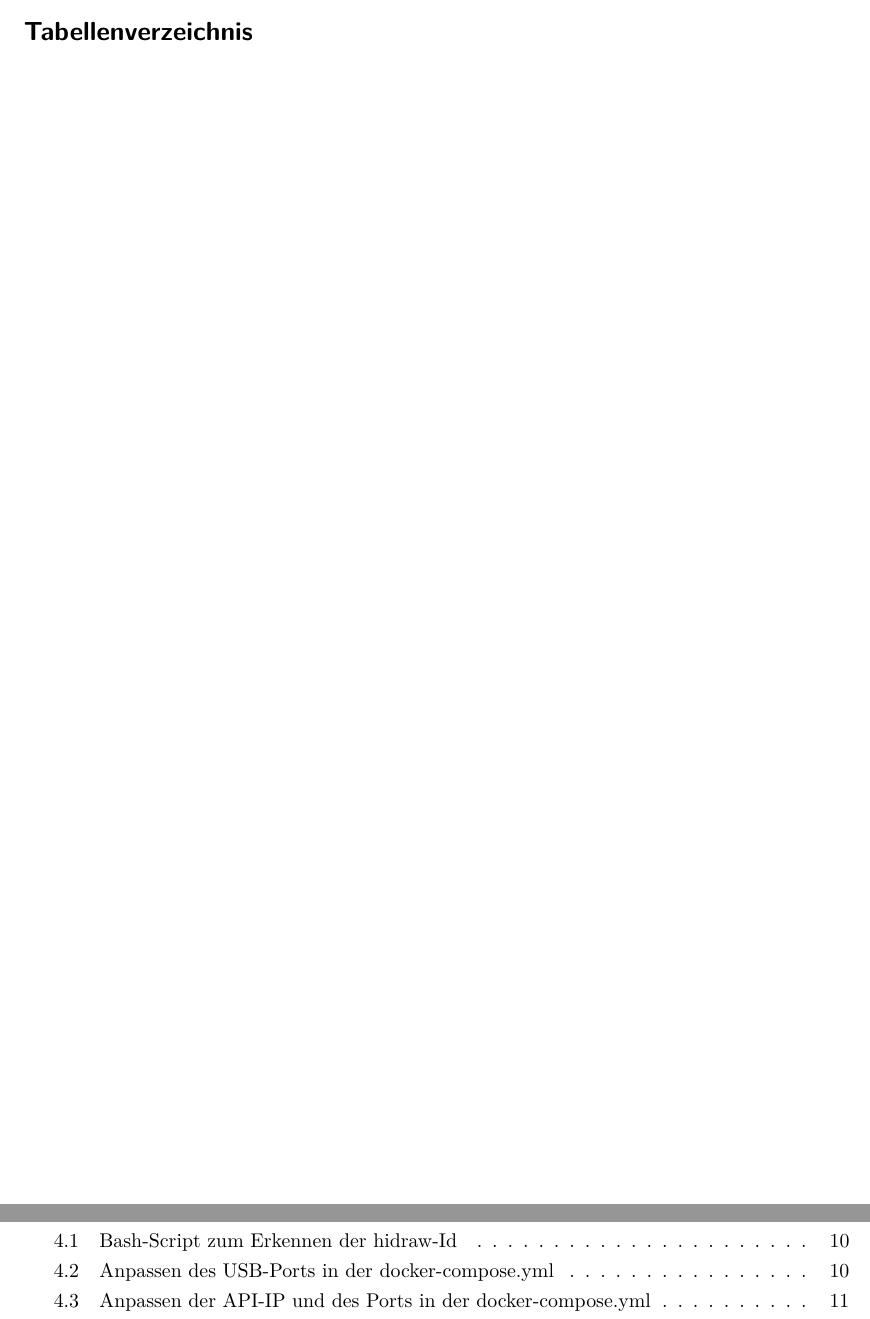
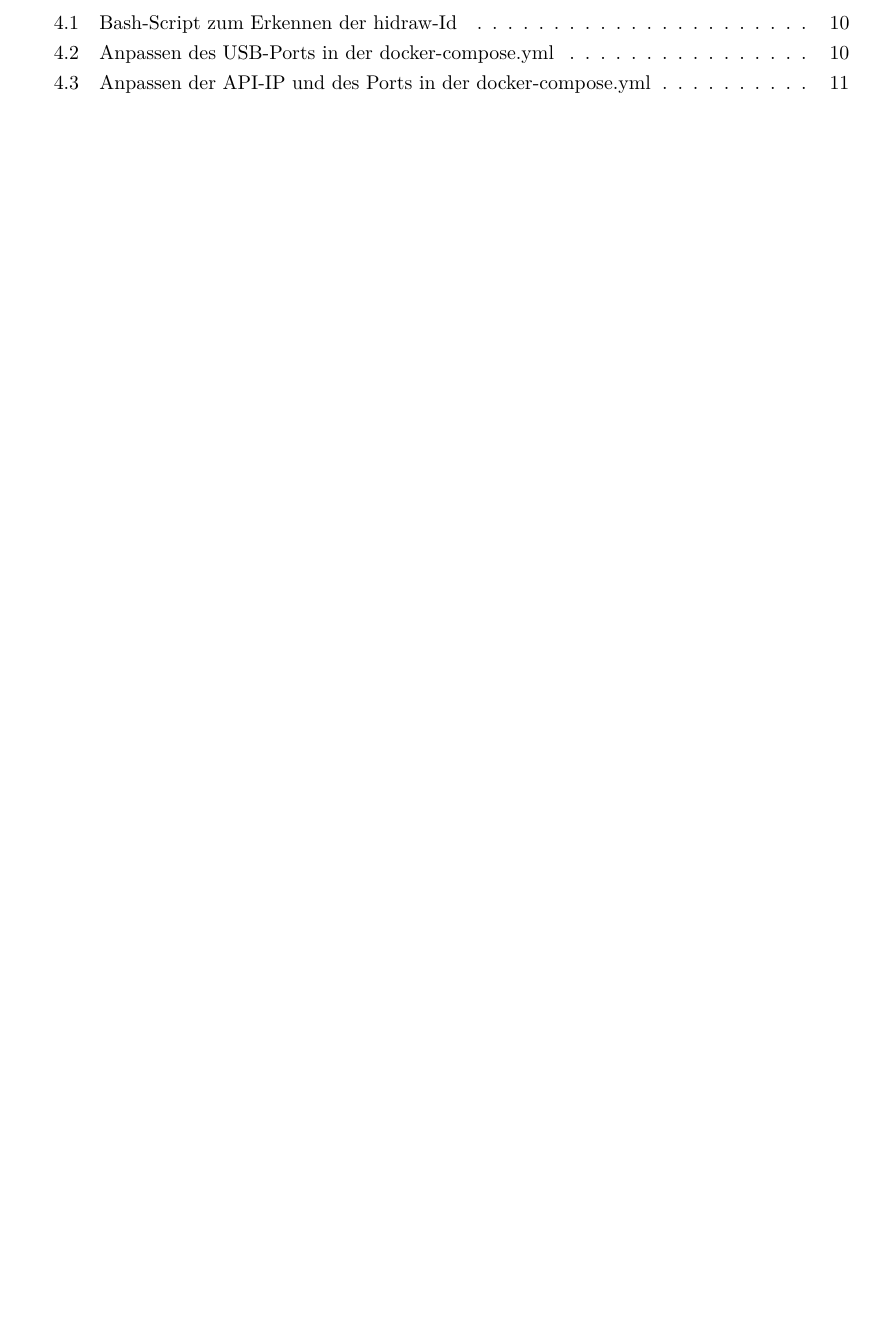
Before and after one commit to N1kolaus/GK-Deu-Projektarbeit, a LaTeX document (Projektarbeit/Projektarbeit.tex): two parts of pages 14 and 15 of 23 before the commit and part of page 14 of 22 after it, the two joined at a grey line, cut so that both start at the same text, the shorter picture padded with empty space. Compiled offline with pdfLaTeX.

Commit message:
removed lot

```diff
--- a/Projektarbeit/Projektarbeit.tex
+++ b/Projektarbeit/Projektarbeit.tex
@@ -510,8 +510,6 @@ wird Anwendung gestartet. Der Docker-Container läuft ab jetzt im Hintergrund un
 
 %%% Abbildungsverzeichnis
 \listoffigures
-%%% Tabellenverzeichnis
-\listoftables
 %%% Codeverzeichnis
 \lstlistoflistings
 %%% Glossar
```
Also changed, not shown: Projektarbeit/Projektarbeit.pdf, 2 other files.
